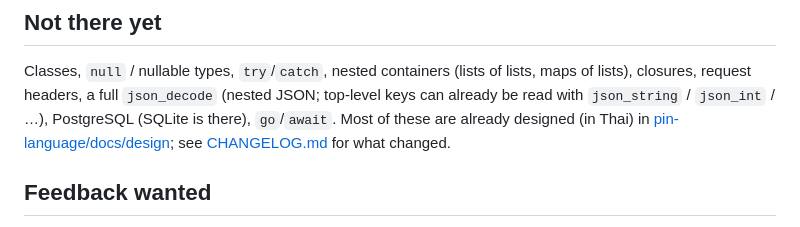
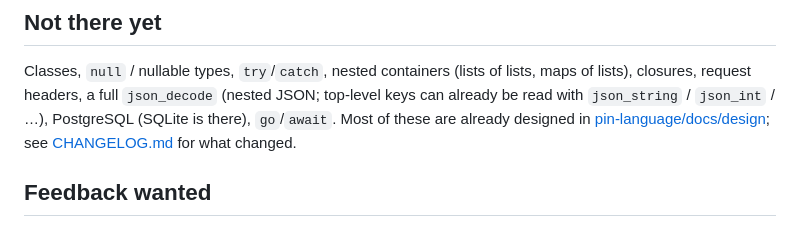
Before and after one commit to pin-language/pin, a Markdown page: README.md, the part around the change. Rendered like a GitHub page.

Commit message:
docs: design notes are in English now

```diff
--- a/README.md
+++ b/README.md
@@ -210,7 +210,7 @@ comparison; the CPU-bound endpoint (`/primes`) was 1.2× Go and 4.8× FrankenPHP
 Classes, `null` / nullable types, `try`/`catch`, nested containers (lists of lists, maps of lists), closures,
 request headers, a full `json_decode` (nested JSON; top-level keys can already be read with
 `json_string` / `json_int` / …), PostgreSQL (SQLite is there), `go`/`await`.
-Most of these are already designed (in Thai) in [pin-language/docs/design](https://github.com/pin-language/docs/blob/HEAD/design/); see
+Most of these are already designed in [pin-language/docs/design](https://github.com/pin-language/docs/blob/HEAD/design/); see
 [CHANGELOG.md](CHANGELOG.md) for what changed.
 
 ## Feedback wanted
```
